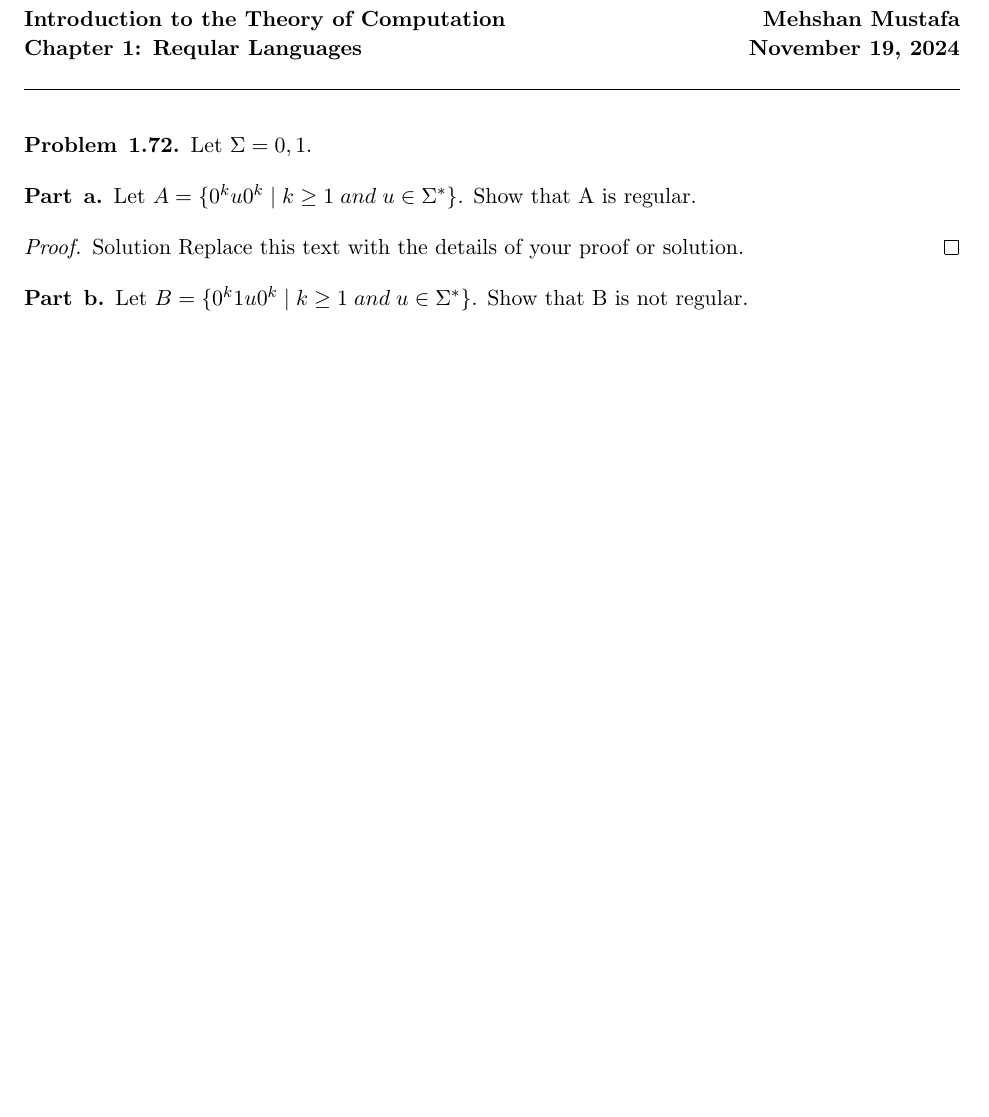
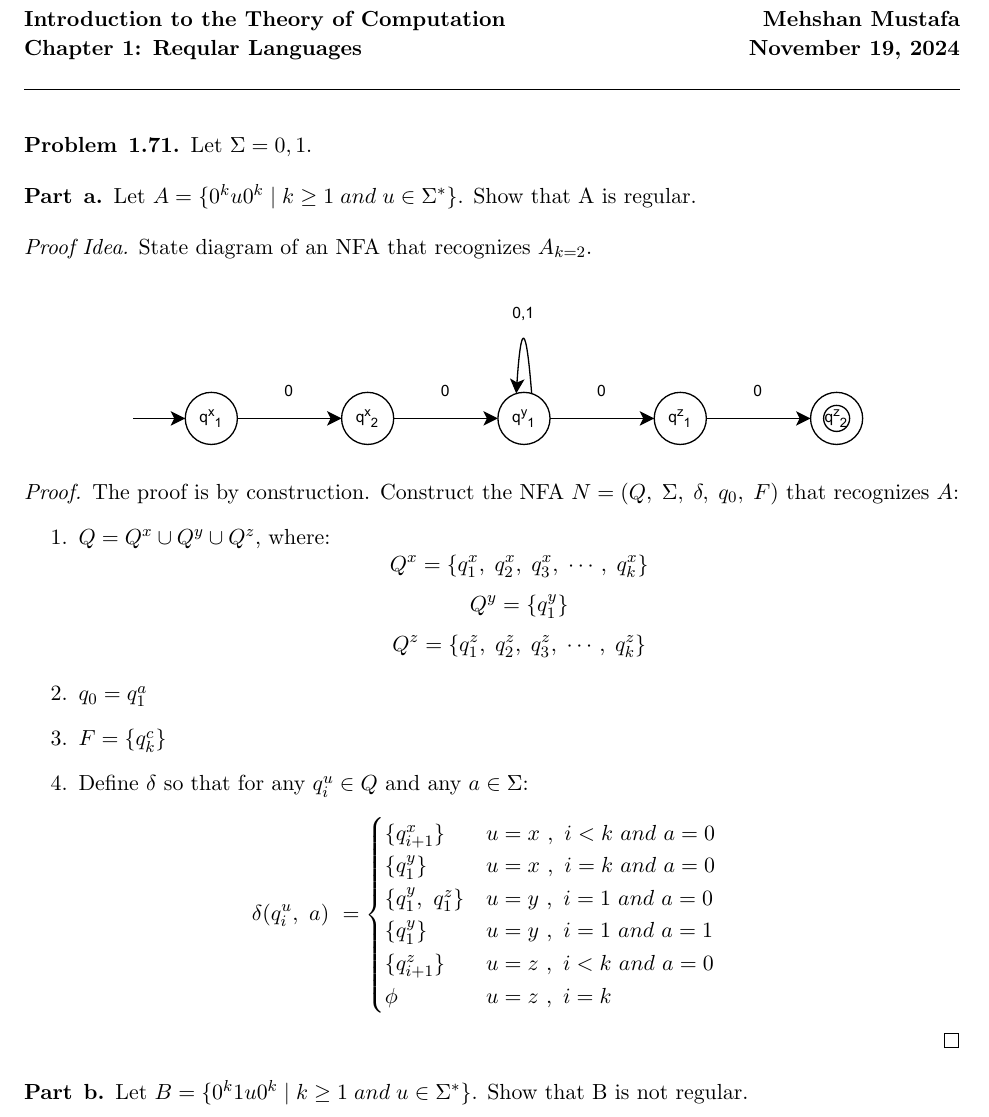
Before and after one commit to mehshan/tcs, a LaTeX document (Introduction.to.the.Theory.of.Computation.3e/Problem1.71.tex): part of the page, cut so that both start at the same text, the shorter picture padded with empty space. Compiled offline with pdfLaTeX.

Commit message:
Problem 1.71 a

```diff
--- a/Introduction.to.the.Theory.of.Computation.3e/Problem1.71.tex
+++ b/Introduction.to.the.Theory.of.Computation.3e/Problem1.71.tex
@@ -36,7 +36,7 @@ Computation}\hfill\textbf{\myname}\\[0.01in]
 \textbf{Chapter 1: Reqular Languages}\hfill\textbf{\dated}\\
 \smallskip\hrule\bigskip
 
-\begin{problem}{1.72}
+\begin{problem}{1.71}
 Let $\Sigma = {0, 1}$.
 \end{problem}
 
@@ -44,8 +44,35 @@ Let $\Sigma = {0, 1}$.
 Let $A = \{0^{k}u0^{k} \; | \; k \geq 1 \; and \; u \in \Sigma^{*}\}$. Show that A is regular.
 \end{problem}
 
+\begin{idea}
+State diagram of an NFA that recognizes $A_{k=2}$.
+\begin{center}
+\includegraphics[scale=1.0]{Figures/Problem1.71.pdf}
+\end{center}
+\end{idea}
+
 \begin{proof}
-Solution Replace this text with the details of your proof or solution.
+The proof is by construction.
+Construct the NFA $N = (Q, \; \Sigma, \; \delta, \; q_{0}, \; F)$ that recognizes $A$:
+\begin{enumerate}
+\item $Q = Q^x \cup Q^y \cup Q^z$, where:
+\[ Q^x = \{q_{1}^x, \; q_{2}^x, \; q_{3}^x, \; \cdots, \; q_{k}^x\} \]
+\[ Q^y = \{q_{1}^y\} \]
+\[ Q^z = \{q_{1}^z, \; q_{2}^z, \; q_{3}^z, \; \cdots, \; q_{k}^z\} \]
+\item $q_{0} = q_{1}^a$
+\item $F = \{q_{k}^c\}$
+\item Define $\delta$ so that for any $q_{i}^u \in Q$ and any $a \in \Sigma$:
+\end{enumerate}
+\begin{center}
+$\displaystyle \delta(q_{i}^u,\ a) \ =\begin{cases}
+\{q_{i+1}^x\} & u=x \ ,\ i<k \ and \ a = 0 \\
+\{q_{1}^y\} & u=x \ , \ i=k \ and \ a = 0 \\
+\{q_{1}^y, \ q_{1}^z\} & u=y \ , \ i=1 \ and \ a = 0 \\
+\{q_{1}^y\} & u=y \ , \ i=1 \ and \ a = 1 \\
+\{q_{i+1}^z\} & u=z \ ,\ i<k \ and \ a = 0 \\
+\phi & u=z \ ,\ i=k
+\end{cases} \ \ $
+\end{center}
 \end{proof}
 
 \begin{problem}[Part]{b}
```
Also changed, not shown: Introduction.to.the.Theory.of.Computation.3e/Figures/Problem1.71.pdf (added), Introduction.to.the.Theory.of.Computation.3e/Problem1.71.pdf, 1 other file.
